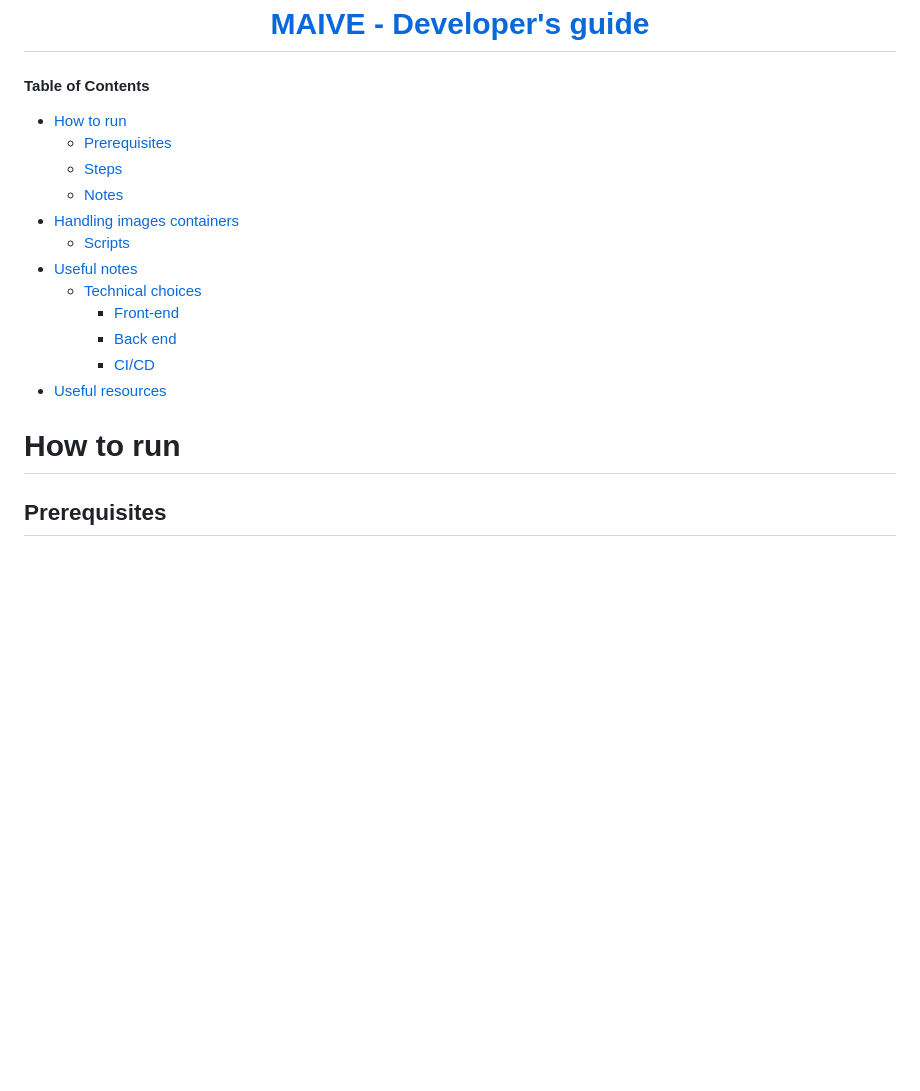
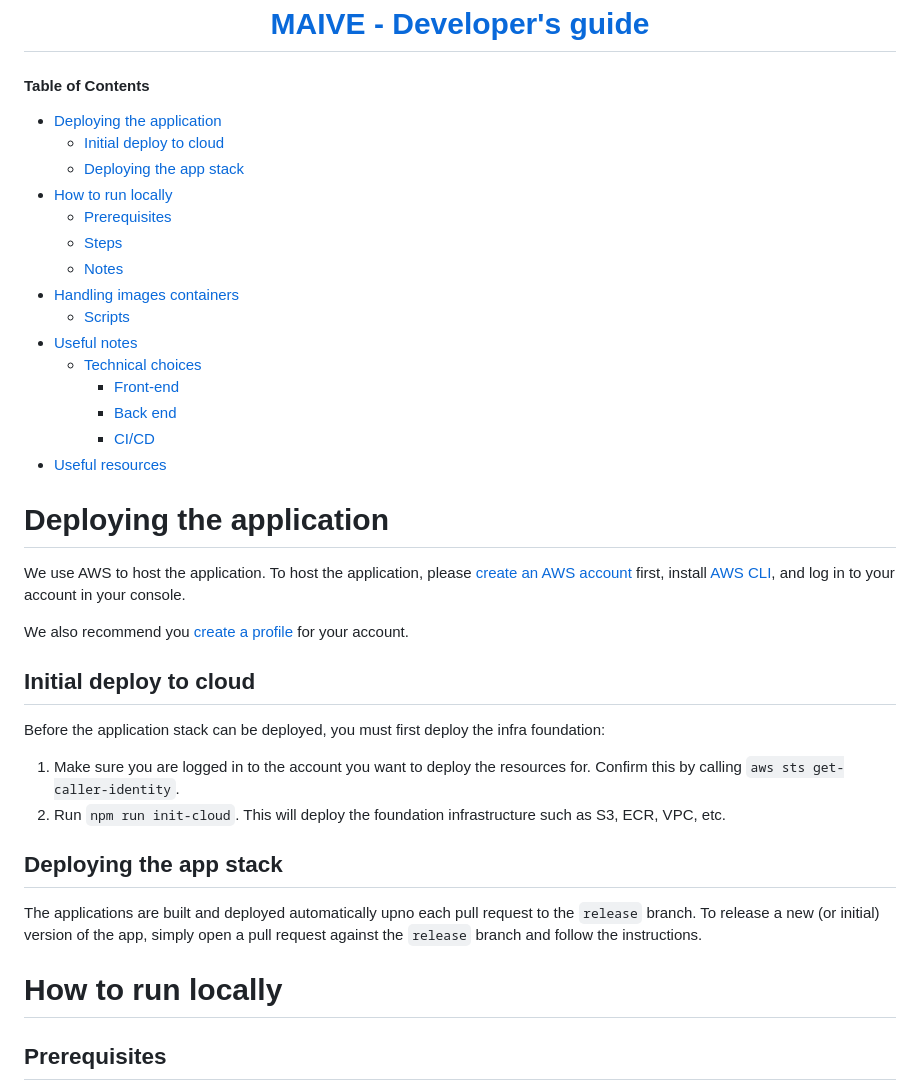
Before and after one commit to PetrCala/maive-ui, a Markdown page: README-dev.md, the part around the change. GitHub-like rendering; blank space fills up the shorter version.

Commit message:
docs: update the dev README

```diff
--- a/README-dev.md
+++ b/README-dev.md
@@ -8,7 +8,10 @@
 
 #### Table of Contents
 
-- [How to run](#how-to-run)
+- [Deploying the application](#deploying-the-application)
+  - [Initial deploy to cloud](#initial-deploy-to-cloud)
+  - [Deploying the app stack](#deploying-the-app-stack)
+- [How to run locally](#how-to-run-locally)
   - [Prerequisites](#prerequisites)
   - [Steps](#steps)
   - [Notes](#notes)
@@ -21,7 +24,24 @@
     - [CI/CD](#cicd)
 - [Useful resources](#useful-resources)
 
-# How to run
+# Deploying the application
+
+We use AWS to host the application. To host the application, please [create an AWS account](https://aws.amazon.com/) first, install [AWS CLI](https://aws.amazon.com/cli/), and log in to your account in your console.
+
+We also recommend you [create a profile](https://docs.aws.amazon.com/cli/v1/userguide/cli-configure-files.html) for your account.
+
+## Initial deploy to cloud
+
+Before the application stack can be deployed, you must first deploy the infra foundation:
+
+1. Make sure you are logged in to the account you want to deploy the resources for. Confirm this by calling `aws sts get-caller-identity`.
+1. Run `npm run init-cloud`. This will deploy the foundation infrastructure such as S3, ECR, VPC, etc.
+
+## Deploying the app stack
+
+The applications are built and deployed automatically upno each pull request to the `release` branch. To release a new (or initial) version of the app, simply open a pull request against the `release` branch and follow the instructions.
+
+# How to run locally
 
 ## Prerequisites
 
```
